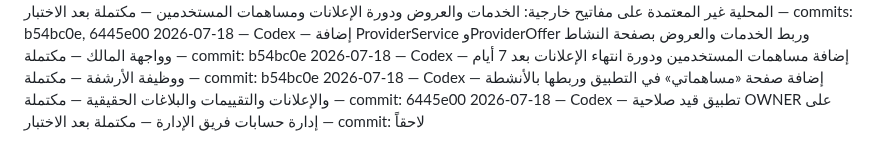
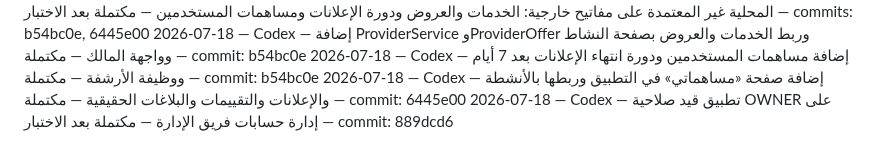
Before and after one commit to aarheemfrj/henaqena, a Markdown page: PROJECT_ACTIVITY_LOG.md, the part around the change. Drawn GitHub-style.

Commit message:
docs: finalize local implementation inventory

```diff
--- a/PROJECT_ACTIVITY_LOG.md
+++ b/PROJECT_ACTIVITY_LOG.md
@@ -109,4 +109,4 @@
 2026-07-18 — Codex — إضافة ProviderService وProviderOffer وربط الخدمات والعروض بصفحة النشاط وواجهة المالك — مكتملة — commit: b54bc0e
 2026-07-18 — Codex — إضافة مساهمات المستخدمين ودورة انتهاء الإعلانات بعد 7 أيام ووظيفة الأرشفة — مكتملة — commit: b54bc0e
 2026-07-18 — Codex — إضافة صفحة «مساهماتي» في التطبيق وربطها بالأنشطة والإعلانات والتقييمات والبلاغات الحقيقية — مكتملة — commit: 6445e00
-2026-07-18 — Codex — تطبيق قيد صلاحية OWNER على إدارة حسابات فريق الإدارة — مكتملة بعد الاختبار — commit: لاحقاً
+2026-07-18 — Codex — تطبيق قيد صلاحية OWNER على إدارة حسابات فريق الإدارة — مكتملة بعد الاختبار — commit: 889dcd6
```
